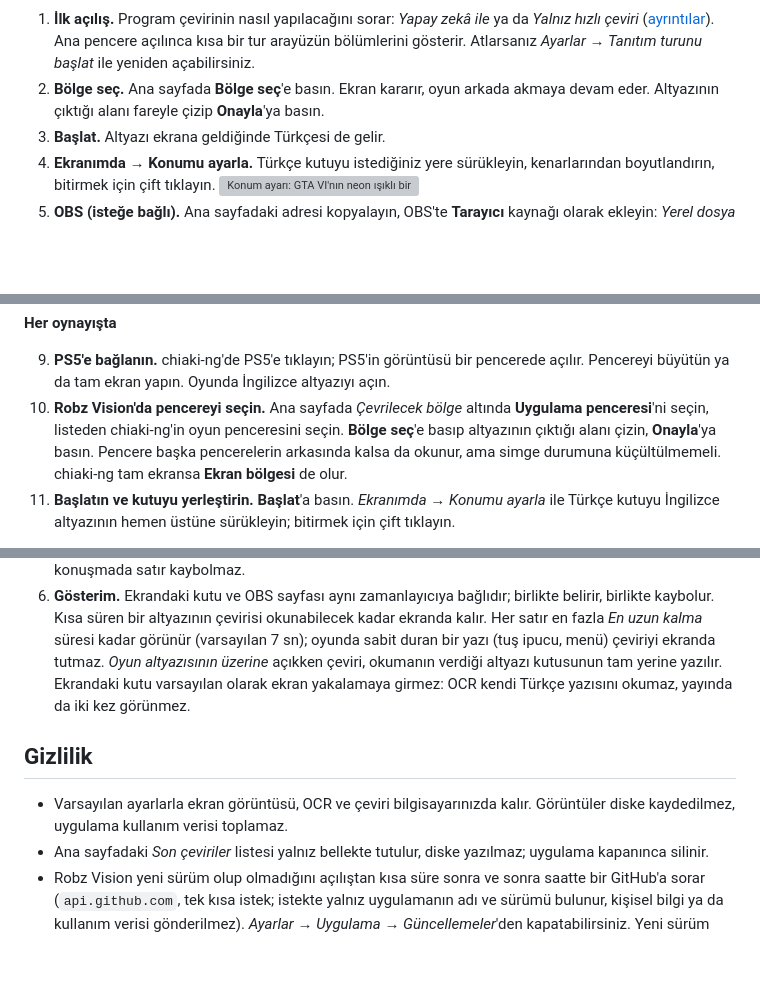
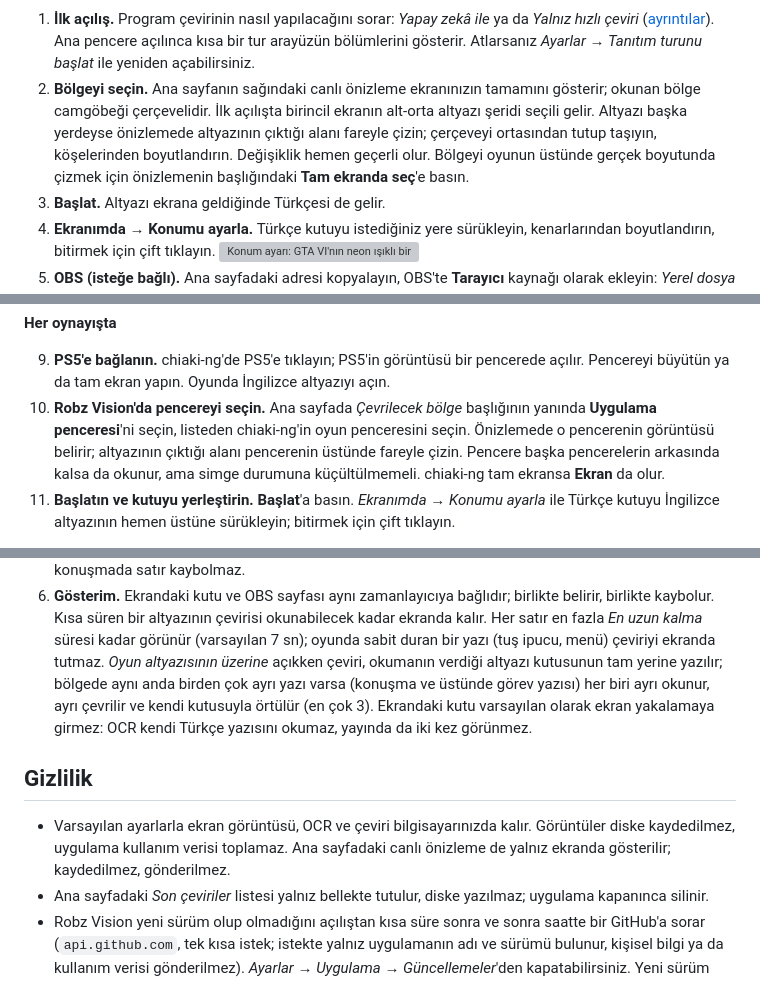
Before and after one commit to kutsalkiremitci/robz-vision, a Markdown page: README.md, 3 parts joined by grey strips. Drawn GitHub-style; folded sections open; blank space fills up the shorter version; grey boxes are pictures that could not be loaded.

```diff
--- a/README.md
+++ b/README.md
@@ -221,8 +225,11 @@ değiştirilebilir). Adım adım anlatım, ekran görüntüleri ve senaryolara g
 1. **İlk açılış.** Program çevirinin nasıl yapılacağını sorar: *Yapay zekâ ile* ya da *Yalnız hızlı çeviri*
    ([ayrıntılar](#yerel-yapay-zekâ-çevirisi-önerilen)). Ana pencere açılınca kısa bir tur arayüzün bölümlerini
    gösterir. Atlarsanız *Ayarlar → Tanıtım turunu başlat* ile yeniden açabilirsiniz.
-2. **Bölge seç.** Ana sayfada **Bölge seç**'e basın. Ekran kararır, oyun arkada akmaya devam eder.
-   Altyazının çıktığı alanı fareyle çizip **Onayla**'ya basın.
+2. **Bölgeyi seçin.** Ana sayfanın sağındaki canlı önizleme ekranınızın tamamını gösterir; okunan bölge
+   camgöbeği çerçevelidir. İlk açılışta birincil ekranın alt-orta altyazı şeridi seçili gelir. Altyazı başka
+   yerdeyse önizlemede altyazının çıktığı alanı fareyle çizin; çerçeveyi ortasından tutup taşıyın,
+   köşelerinden boyutlandırın. Değişiklik hemen geçerli olur. Bölgeyi oyunun üstünde gerçek boyutunda çizmek
+   için önizlemenin başlığındaki **Tam ekranda seç**'e basın.
 3. **Başlat.** Altyazı ekrana geldiğinde Türkçesi de gelir.
 4. **Ekranımda → Konumu ayarla.** Türkçe kutuyu istediğiniz yere sürükleyin, kenarlarından boyutlandırın,
    bitirmek için çift tıklayın.
@@ -381,10 +388,10 @@ uygulaması da çalışır.
 
 9. **PS5'e bağlanın.** chiaki-ng'de PS5'e tıklayın; PS5'in görüntüsü bir pencerede açılır. Pencereyi büyütün
    ya da tam ekran yapın. Oyunda İngilizce altyazıyı açın.
-10. **Robz Vision'da pencereyi seçin.** Ana sayfada *Çevrilecek bölge* altında **Uygulama penceresi**'ni
-    seçin, listeden chiaki-ng'in oyun penceresini seçin. **Bölge seç**'e basıp altyazının çıktığı alanı
-    çizin, **Onayla**'ya basın. Pencere başka pencerelerin arkasında kalsa da okunur, ama simge durumuna
-    küçültülmemeli. chiaki-ng tam ekransa **Ekran bölgesi** de olur.
+10. **Robz Vision'da pencereyi seçin.** Ana sayfada *Çevrilecek bölge* başlığının yanında **Uygulama
+    penceresi**'ni seçin, listeden chiaki-ng'in oyun penceresini seçin. Önizlemede o pencerenin görüntüsü
+    belirir; altyazının çıktığı alanı pencerenin üstünde fareyle çizin. Pencere başka pencerelerin arkasında
+    kalsa da okunur, ama simge durumuna küçültülmemeli. chiaki-ng tam ekransa **Ekran** da olur.
 11. **Başlatın ve kutuyu yerleştirin.** **Başlat**'a basın. *Ekranımda → Konumu ayarla* ile Türkçe kutuyu
     İngilizce altyazının hemen üstüne sürükleyin; bitirmek için çift tıklayın.
 
@@ -701,15 +710,17 @@ Robz Vision oyuna kod eklemez, belleğini ya da dosyalarını okumaz; yalnızca
    kaybolur. Kısa süren bir altyazının çevirisi okunabilecek kadar ekranda kalır. Her satır en fazla
    *En uzun kalma* süresi kadar görünür (varsayılan 7 sn); oyunda sabit duran bir yazı (tuş ipucu, menü)
    çeviriyi ekranda tutmaz. *Oyun altyazısının üzerine* açıkken çeviri, okumanın verdiği altyazı kutusunun tam
-   yerine yazılır. Ekrandaki kutu varsayılan olarak ekran yakalamaya girmez: OCR kendi Türkçe yazısını okumaz,
-   yayında da iki kez görünmez.
+   yerine yazılır; bölgede aynı anda birden çok ayrı yazı varsa (konuşma ve üstünde görev yazısı) her biri ayrı
+   okunur, ayrı çevrilir ve kendi kutusuyla örtülür (en çok 3). Ekrandaki kutu varsayılan olarak ekran
+   yakalamaya girmez: OCR kendi Türkçe yazısını okumaz, yayında da iki kez görünmez.
 
 </details>
 
 ## Gizlilik
 
 - Varsayılan ayarlarla ekran görüntüsü, OCR ve çeviri bilgisayarınızda kalır. Görüntüler diske kaydedilmez,
-  uygulama kullanım verisi toplamaz.
+  uygulama kullanım verisi toplamaz. Ana sayfadaki canlı önizleme de yalnız ekranda gösterilir; kaydedilmez,
+  gönderilmez.
 - Ana sayfadaki *Son çeviriler* listesi yalnız bellekte tutulur, diske yazılmaz; uygulama kapanınca silinir.
 - Robz Vision yeni sürüm olup olmadığını açılıştan kısa süre sonra ve sonra saatte bir GitHub'a sorar
   (`api.github.com`, tek kısa istek; istekte yalnız uygulamanın adı ve sürümü bulunur, kişisel bilgi ya da kullanım
```
Also changed, not shown: other parts of README.md (+27 -21 lines), docs/KULLANIM.md (+58 -27 lines), docs/gorseller/ana_pencere.png, docs/gorseller/ceviri.png, docs/gorseller/gorunum.png, docs/gorseller/guncelleme.png, 3 other files.
